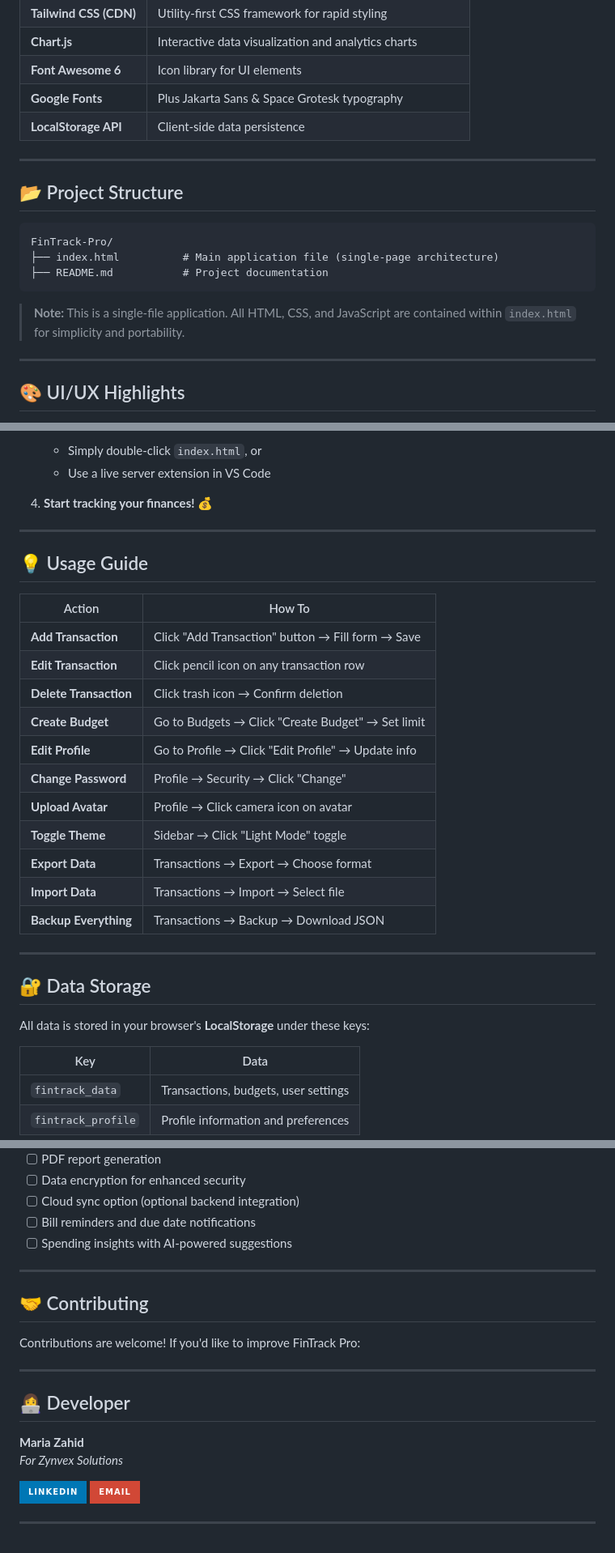
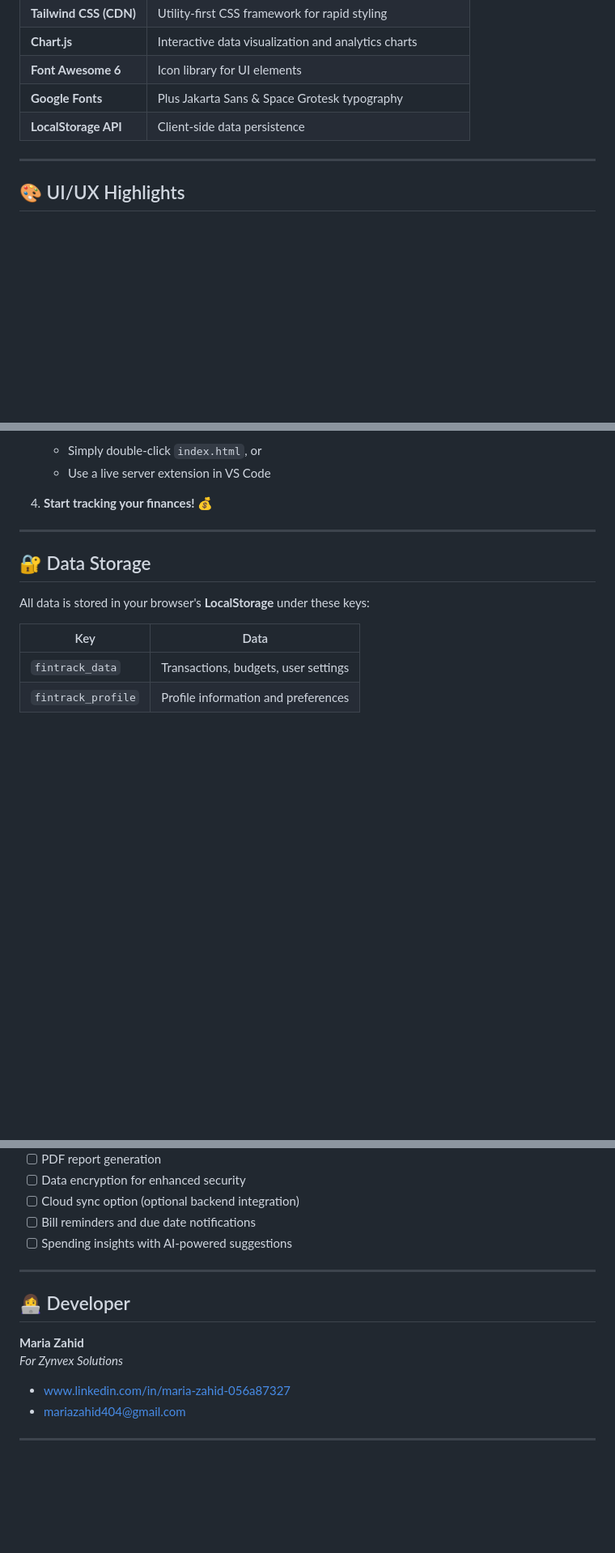
Before and after one commit to MariaZahid62/FinTrack-Pro, a Markdown page: README.md, 3 parts joined by grey strips. Shown at 81% size. GitHub-like rendering; badges without logos; blank space fills up the shorter version.

````diff
--- a/README.md
+++ b/README.md
@@ -98,18 +88,6 @@ A modern, responsive, and feature-rich personal finance web application that hel
 | **Font Awesome 6** | Icon library for UI elements |
 | **Google Fonts** | Plus Jakarta Sans & Space Grotesk typography |
 | **LocalStorage API** | Client-side data persistence |
-
----
-
-## 📂 Project Structure
-
-```
-FinTrack-Pro/
-├── index.html          # Main application file (single-page architecture)
-├── README.md           # Project documentation
-```
-
-> **Note:** This is a single-file application. All HTML, CSS, and JavaScript are contained within `index.html` for simplicity and portability.
 
 ---
 
@@ -149,24 +127,6 @@ FinTrack-Pro/
    - Use a live server extension in VS Code
 
 4. **Start tracking your finances!** 💰
-
----
-
-## 💡 Usage Guide
-
-| Action | How To |
-|--------|--------|
-| **Add Transaction** | Click "Add Transaction" button → Fill form → Save |
-| **Edit Transaction** | Click pencil icon on any transaction row |
-| **Delete Transaction** | Click trash icon → Confirm deletion |
-| **Create Budget** | Go to Budgets → Click "Create Budget" → Set limit |
-| **Edit Profile** | Go to Profile → Click "Edit Profile" → Update info |
-| **Change Password** | Profile → Security → Click "Change" |
-| **Upload Avatar** | Profile → Click camera icon on avatar |
-| **Toggle Theme** | Sidebar → Click "Light Mode" toggle |
-| **Export Data** | Transactions → Export → Choose format |
-| **Import Data** | Transactions → Import → Select file |
-| **Backup Everything** | Transactions → Backup → Download JSON |
 
 ---
 
@@ -222,19 +182,13 @@ All data is stored in your browser's **LocalStorage** under these keys:
 
 ---
 
-## 🤝 Contributing
-
-Contributions are welcome! If you'd like to improve FinTrack Pro:
-
----
-
 ## 👩‍💻 Developer
 
 **Maria Zahid**
 *For Zynvex Solutions*
 
-[![LinkedIn](https://img.shields.io/badge/LinkedIn-0077B5?style=for-the-badge&logo=linkedin&logoColor=white)](https://www.linkedin.com/in/maria-zahid-056a87327)
-[![Email](https://img.shields.io/badge/Email-D14836?style=for-the-badge&logo=gmail&logoColor=white)](mailto:mariazahid404@gmail.com)
+- www.linkedin.com/in/maria-zahid-056a87327
+- mariazahid404@gmail.com
 
 ---
 
````
Also changed, not shown: other parts of README.md (+7 -17 lines).
